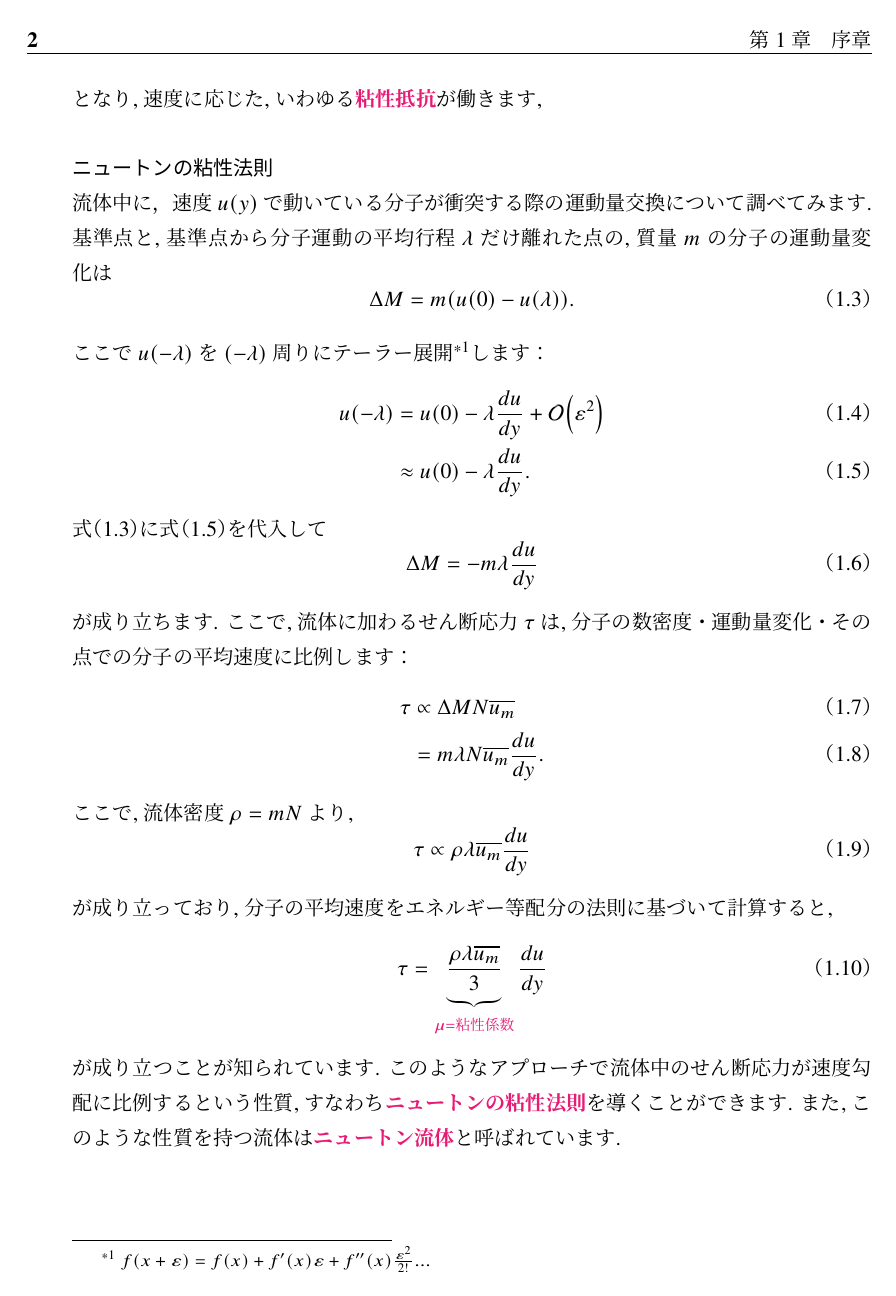
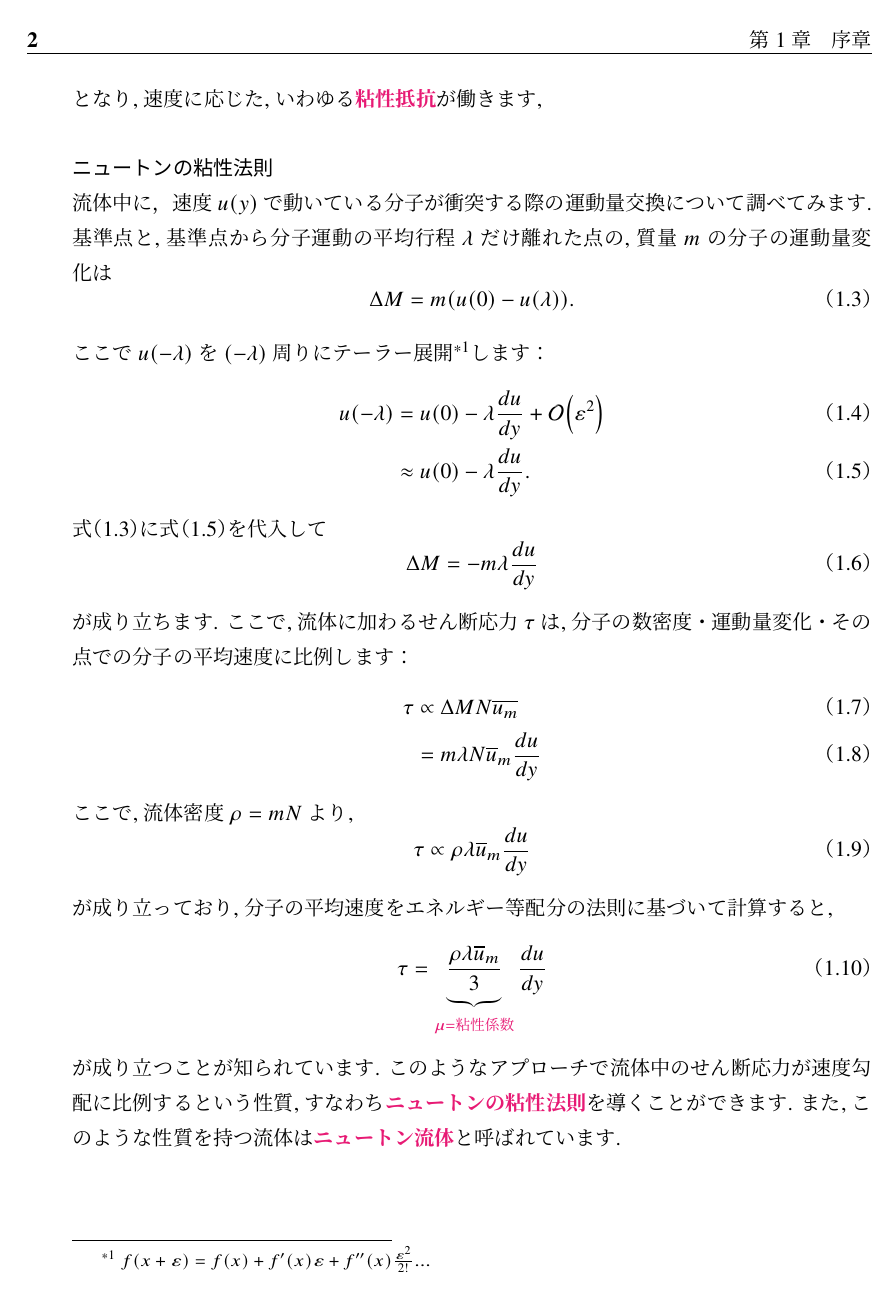
Before and after one commit to JotaroS/FluidDynamics2, a LaTeX book (FlulidDynamics2/Nagare-proto.tex): page 2 of 4. Compiled offline with upLaTeX and dvipdfmx.

Commit message:
subsectionの章番号を削除,overline修正

```diff
--- a/FlulidDynamics2/Nagare-proto.tex
+++ b/FlulidDynamics2/Nagare-proto.tex
@@ -63,7 +63,7 @@
 {
 	\colorbox{lightviolet}{\begin{picture}(0,10)\end{picture}}
 	\hspace{0pt}
-	\normalfont \Large\bfseries \thesubsection
+	\normalfont \Large\bfseries \sf
 	\hspace{-4pt}
 }
 [
@@ -118,15 +120,15 @@
 	が成り立ちます. ここで, 流体に加わるせん断応力$\tau$は, 分子の数密度・運動量変化・その点での分子の平均速度に比例します：
 	\begin{align}
 		\tau &\propto \Delta MN\overline{u_m}\\
-		&= m\lambda N\overline{u_m}\frac{du}{dy}.
+		&= m\lambda N\overline{u}_m\frac{du}{dy}
 	\end{align}
 	ここで, 流体密度$\rho = mN$より,
 	\begin{equation}
-		\tau \propto \rho\lambda\overline{u_m}\frac{du}{dy}
+		\tau \propto \rho\lambda\overline{u}_m\frac{du}{dy}
 	\end{equation}
 	が成り立っており, 分子の平均速度をエネルギー等配分の法則に基づいて計算すると,
 	\begin{equation}
-	\tau = \underbrace{\frac{\rho\lambda\overline{u_m}}{3}}_{\color{violet}{\mu = \text{粘性係数}}}\frac{du}{dy}
+	\tau = \underbrace{\frac{\rho\lambda\overline{u}_m}{3}}_{\color{violet}{\mu = \text{粘性係数}}}\frac{du}{dy}
 	\end{equation}
 	が成り立つことが知られています. このようなアプローチで流体中のせん断応力が速度勾配に比例するという性質, すなわち\strong{\Newton{}}を導くことができます. また, このような性質を持つ流体は\strong{\NewtonianFluid{}}と呼ばれています.
 	\chapter{NAVIER STOKES wwww}
```
Also changed, not shown: FlulidDynamics2/Nagare-proto.pdf, FlulidDynamics2/Nagare-proto.tex (2 more changed lines), 3 other files.
